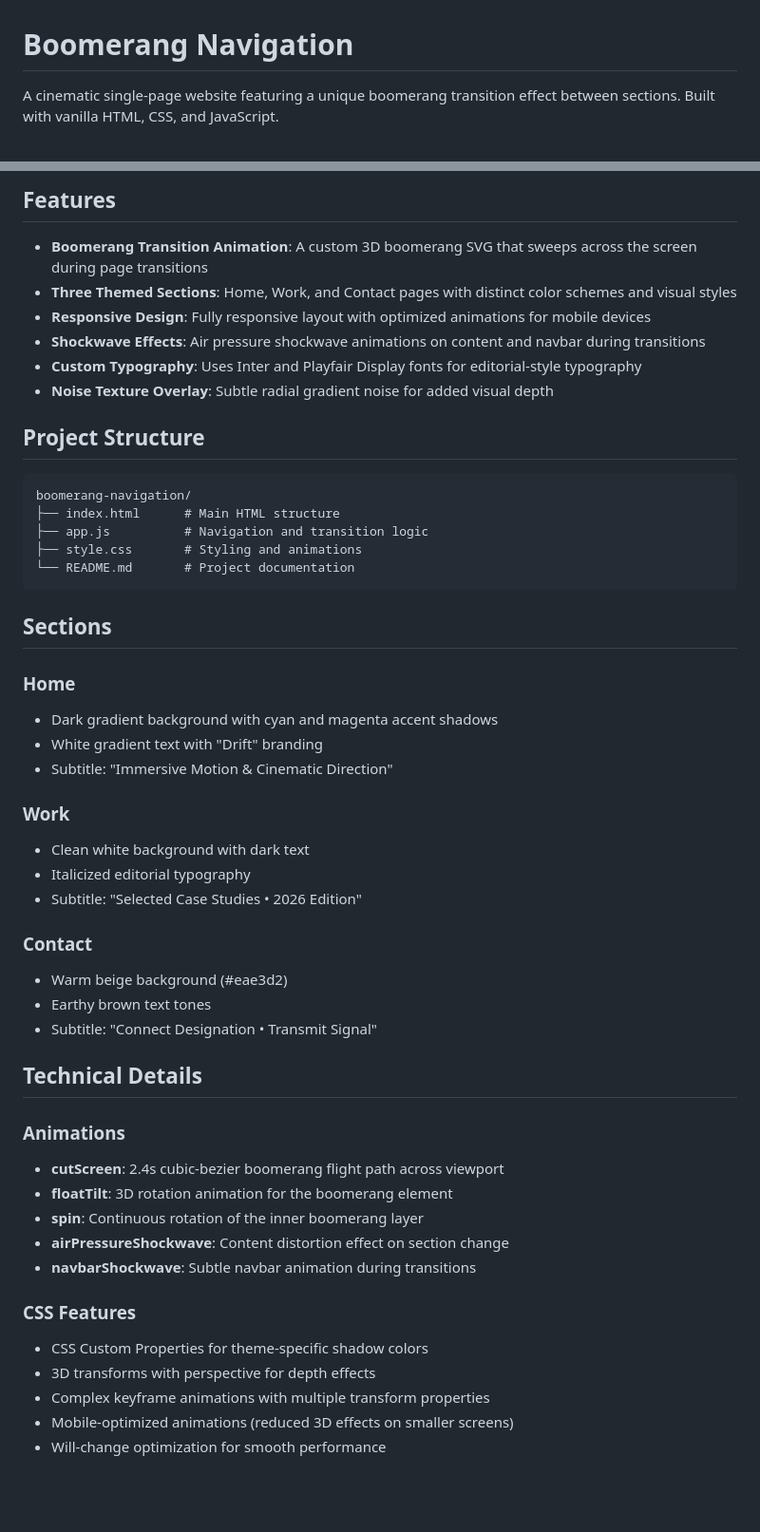
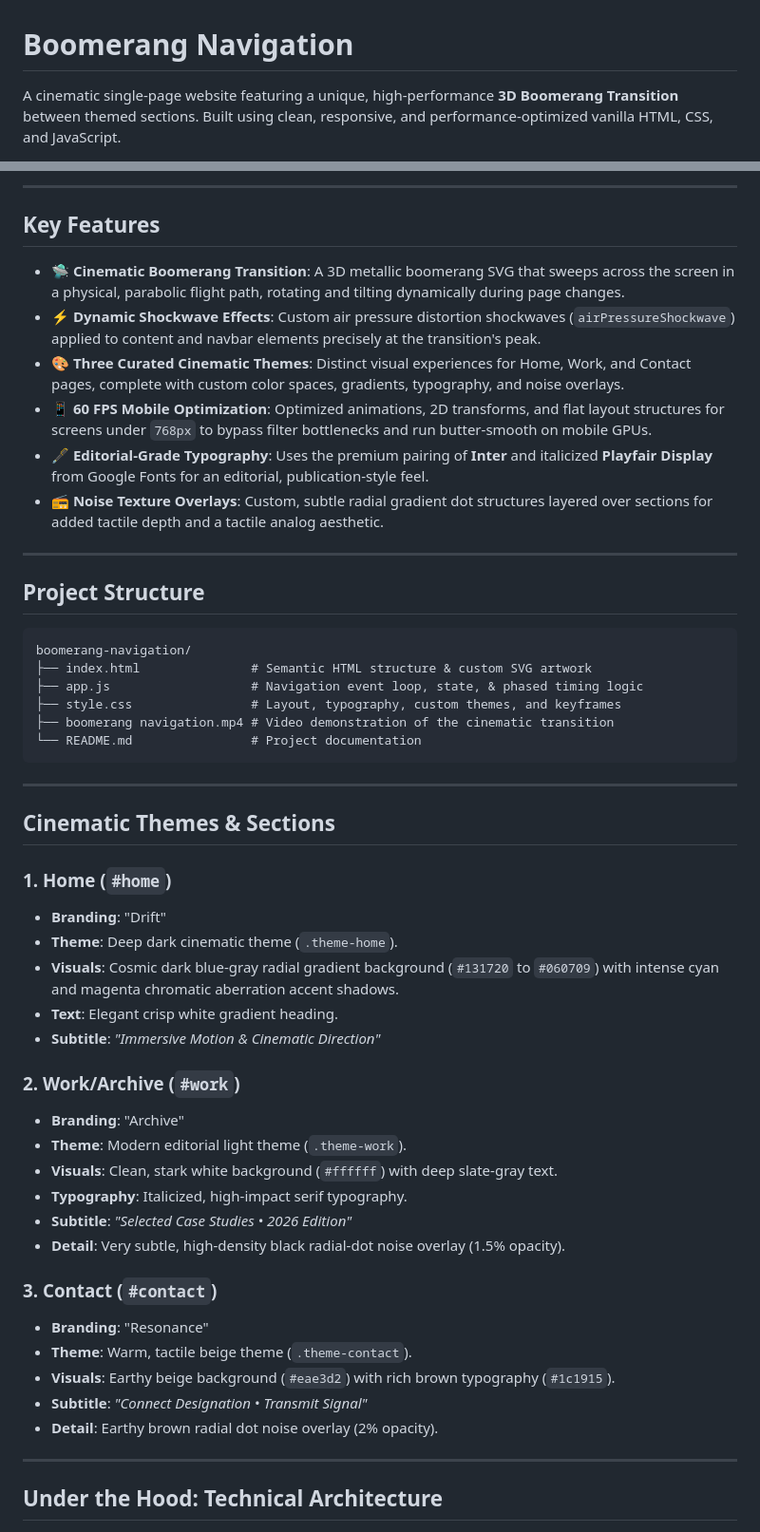
Before and after one commit to mahender-reddy85/boomerang-navigation, a Markdown page: README.md, 2 parts joined by grey strips. Shown at 95% size. Drawn GitHub-style; blank space fills up the shorter version.

````diff
--- a/README.md
+++ b/README.md
@@ -1,4 +1,4 @@
 # Boomerang Navigation
 
-A cinematic single-page website featuring a unique boomerang transition effect between sections. Built with vanilla HTML, CSS, and JavaScript.
+A cinematic single-page website featuring a unique, high-performance **3D Boomerang Transition** between themed sections. Built using clean, responsive, and performance-optimized vanilla HTML, CSS, and JavaScript.
 
@@ -6,53 +6,55 @@ A cinematic single-page website featuring a unique boomerang transition effect b
 
-## Features
+---
 
-- **Boomerang Transition Animation**: A custom 3D boomerang SVG that sweeps across the screen during page transitions
-- **Three Themed Sections**: Home, Work, and Contact pages with distinct color schemes and visual styles
-- **Responsive Design**: Fully responsive layout with optimized animations for mobile devices
-- **Shockwave Effects**: Air pressure shockwave animations on content and navbar during transitions
-- **Custom Typography**: Uses Inter and Playfair Display fonts for editorial-style typography
-- **Noise Texture Overlay**: Subtle radial gradient noise for added visual depth
+## Key Features
+
+- 🛸 **Cinematic Boomerang Transition**: A 3D metallic boomerang SVG that sweeps across the screen in a physical, parabolic flight path, rotating and tilting dynamically during page changes.
+- ⚡ **Dynamic Shockwave Effects**: Custom air pressure distortion shockwaves (`airPressureShockwave`) applied to content and navbar elements precisely at the transition's peak.
+- 🎨 **Three Curated Cinematic Themes**: Distinct visual experiences for Home, Work, and Contact pages, complete with custom color spaces, gradients, typography, and noise overlays.
+- 📱 **60 FPS Mobile Optimization**: Optimized animations, 2D transforms, and flat layout structures for screens under `768px` to bypass filter bottlenecks and run butter-smooth on mobile GPUs.
+- 🖋️ **Editorial-Grade Typography**: Uses the premium pairing of **Inter** and italicized **Playfair Display** from Google Fonts for an editorial, publication-style feel.
+- 📻 **Noise Texture Overlays**: Custom, subtle radial gradient dot structures layered over sections for added tactile depth and a tactile analog aesthetic.
+
+---
 
 ## Project Structure
 
-```
+```text
 boomerang-navigation/
-├── index.html      # Main HTML structure
-├── app.js          # Navigation and transition logic
-├── style.css       # Styling and animations
-└── README.md       # Project documentation
+├── index.html               # Semantic HTML structure & custom SVG artwork
+├── app.js                   # Navigation event loop, state, & phased timing logic
+├── style.css                # Layout, typography, custom themes, and keyframes
+├── boomerang navigation.mp4 # Video demonstration of the cinematic transition
+└── README.md                # Project documentation
 ```
 
-## Sections
+---
 
-### Home
-- Dark gradient background with cyan and magenta accent shadows
-- White gradient text with "Drift" branding
-- Subtitle: "Immersive Motion & Cinematic Direction"
+## Cinematic Themes & Sections
 
-### Work
-- Clean white background with dark text
-- Italicized editorial typography
-- Subtitle: "Selected Case Studies • 2026 Edition"
+### 1. Home (`#home`)
+* **Branding**: "Drift"
+* **Theme**: Deep dark cinematic theme (`.theme-home`).
+* **Visuals**: Cosmic dark blue-gray radial gradient background (`#131720` to `#060709`) with intense cyan and magenta chromatic aberration accent shadows.
+* **Text**: Elegant crisp white gradient heading.
+* **Subtitle**: *"Immersive Motion & Cinematic Direction"*
 
-### Contact
-- Warm beige background (#eae3d2)
-- Earthy brown text tones
-- Subtitle: "Connect Designation • Transmit Signal"
+### 2. Work/Archive (`#work`)
+* **Branding**: "Archive"
+* **Theme**: Modern editorial light theme (`.theme-work`).
+* **Visuals**: Clean, stark white background (`#ffffff`) with deep slate-gray text.
+* **Typography**: Italicized, high-impact serif typography.
+* **Subtitle**: *"Selected Case Studies • 2026 Edition"*
+* **Detail**: Very subtle, high-density black radial-dot noise overlay (1.5% opacity).
 
-## Technical Details
+### 3. Contact (`#contact`)
+* **Branding**: "Resonance"
+* **Theme**: Warm, tactile beige theme (`.theme-contact`).
+* **Visuals**: Earthy beige background (`#eae3d2`) with rich brown typography (`#1c1915`).
+* **Subtitle**: *"Connect Designation • Transmit Signal"*
+* **Detail**: Earthy brown radial dot noise overlay (2% opacity).
 
-### Animations
-- **cutScreen**: 2.4s cubic-bezier boomerang flight path across viewport
-- **floatTilt**: 3D rotation animation for the boomerang element
-- **spin**: Continuous rotation of the inner boomerang layer
-- **airPressureShockwave**: Content distortion effect on section change
-- **navbarShockwave**: Subtle navbar animation during transitions
+---
 
-### CSS Features
-- CSS Custom Properties for theme-specific shadow colors
-- 3D transforms with perspective for depth effects
-- Complex keyframe animations with multiple transform properties
-- Mobile-optimized animations (reduced 3D effects on smaller screens)
-- Will-change optimization for smooth performance
+## Under the Hood: Technical Architecture
 
````
Also changed, not shown: other parts of README.md (+77 -46 lines).
